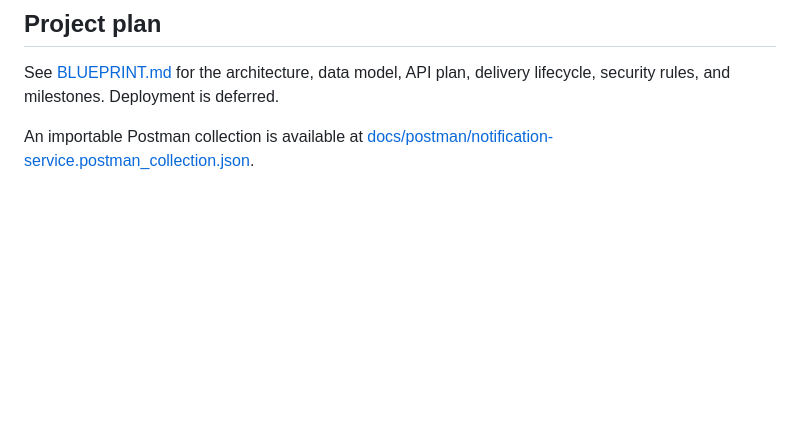
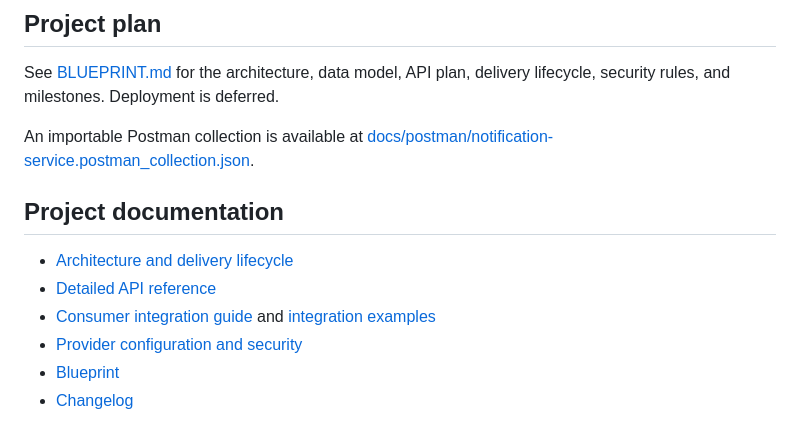
Before and after one commit to jay-lab-tech/notification-service, a Markdown page: README.md, the part around the change. Drawn GitHub-style; blank space fills up the shorter version.

Commit message:
docs: link project documentation from readme

```diff
--- a/README.md
+++ b/README.md
@@ -130,3 +130,12 @@ Push (FCM), SMS (Twilio), and signed webhook configuration are optional. See [pr
 See [BLUEPRINT.md](BLUEPRINT.md) for the architecture, data model, API plan, delivery lifecycle, security rules, and milestones. Deployment is deferred.
 
 An importable Postman collection is available at [docs/postman/notification-service.postman_collection.json](docs/postman/notification-service.postman_collection.json).
+
+## Project documentation
+
+- [Architecture and delivery lifecycle](ARCHITECTURE.md)
+- [Detailed API reference](API.md)
+- [Consumer integration guide](INTEGRATION.md) and [integration examples](docs/INTEGRATION.md)
+- [Provider configuration and security](docs/PROVIDERS.md)
+- [Blueprint](BLUEPRINT.md)
+- [Changelog](CHANGELOG.md)
```
